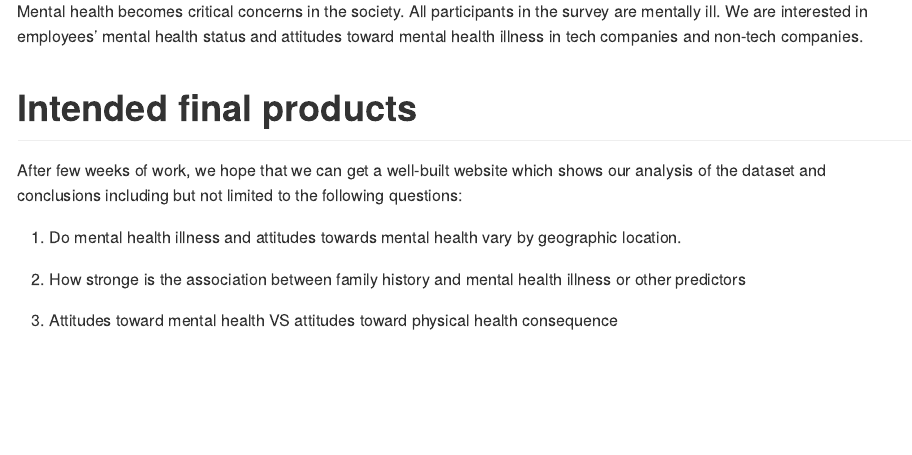
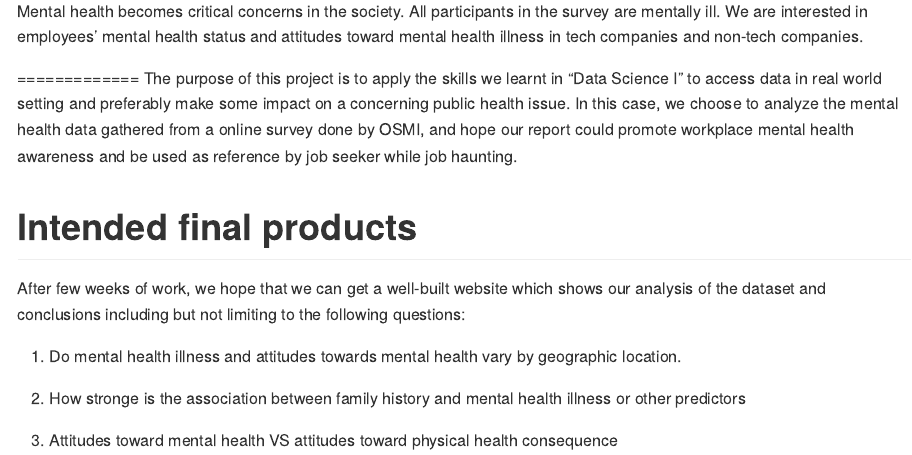
Before and after one commit to linxy29/p8105_final, an R Markdown document (proposal.Rmd): the page in a window 1100 px wide, from 860 px down. The pictures show the output file proposal.md that the author committed with the source, drawn offline in the style of GitHub.

Commit message:
potential motivation for review

```diff
--- a/proposal.Rmd
+++ b/proposal.Rmd
@@ -33,9 +33,12 @@ In this project, we want to apply what we learn in "Data Science I" to a dataset
 
 Mental health becomes critical concerns in the society. All participants in the survey are mentally ill. We are interested in employees’ mental health status and attitudes toward mental health illness in tech companies and non-tech companies.
 
+=============
+The purpose of this project is to apply the skills we learnt in “Data Science I” to access data in real world setting and preferably make some impact on a concerning public health issue. In this case, we choose to analyze the mental health data gathered from a online survey done by OSMI, and hope our report could promote workplace mental health awareness and be used as reference by job seeker while job haunting.
+
 # Intended final products
 
-After few weeks of work, we hope that we can get a well-built website which shows our analysis of the dataset and conclusions including but not limited to the following questions:
+After few weeks of work, we hope that we can get a well-built website which shows our analysis of the dataset and conclusions including but not limiting to the following questions:
 
 1. Do mental health illness and attitudes towards mental health vary by geographic location.
 
```
Also changed, not shown: proposal.md.
